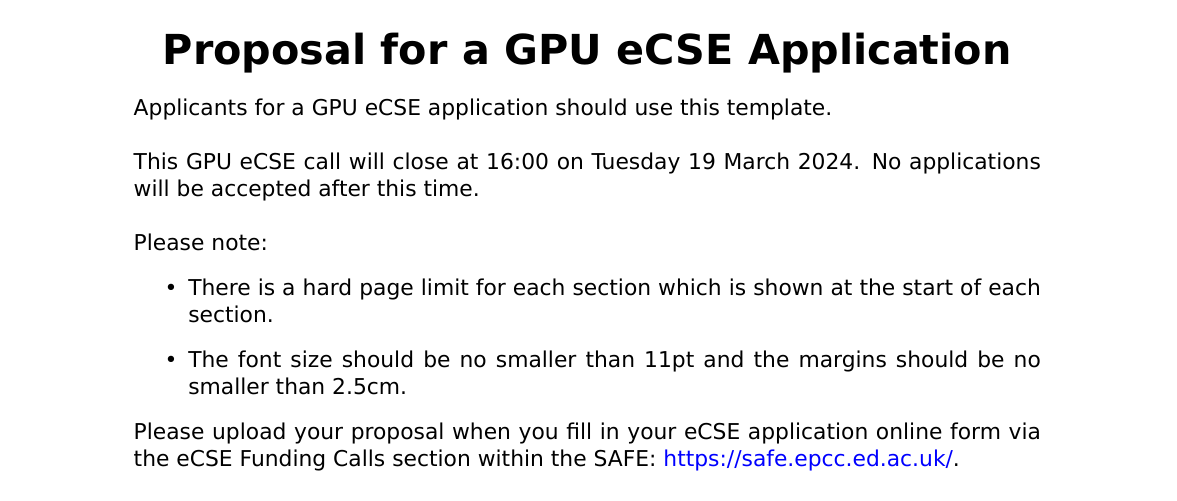
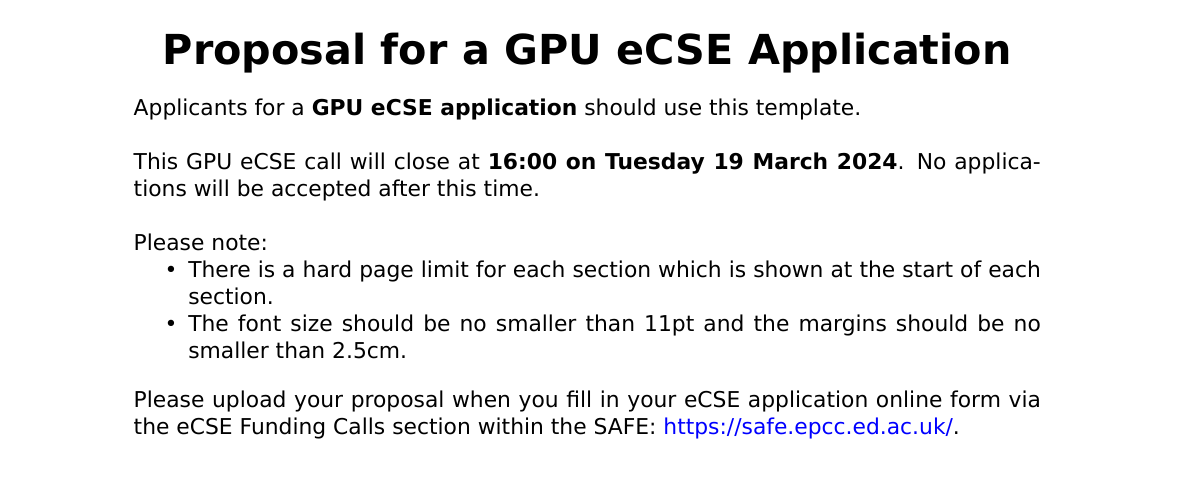
Before and after one commit to JDBetteridge/archer2_ecse_template, a LaTeX document (proposal.tex): part of page 1 of 6, cut so that both start at the same text. Compiled offline with XeLaTeX.

Commit message:
Add bold and remove list spacing

```diff
--- a/proposal.tex
+++ b/proposal.tex
@@ -60,15 +60,15 @@
 \begin{center}
 \huge \textbf{Proposal for a GPU eCSE Application}\\
 \end{center}
-Applicants for a GPU eCSE application should use this template.\\
+Applicants for a \textbf{GPU eCSE application} should use this template.\\
 
-\noindent This GPU eCSE call will close at 16:00 on Tuesday 19 March 2024. No applications will be accepted after this time.\\
+\noindent This GPU eCSE call will close at \textbf{16:00 on Tuesday 19 March 2024}. No applications will be accepted after this time.\\
 
 \noindent Please note:
-\begin{itemize}
+\begin{itemize}[nosep]
 	\item There is a hard page limit for each section which is shown at the start of each section.
 	\item The font size should be no smaller than 11pt and the margins should be no smaller than 2.5cm.
-\end{itemize}
+\end{itemize}\vspace{1em}
 
 \noindent Please upload your proposal when you fill in your eCSE application online form via the eCSE Funding Calls section within the SAFE: \url{https://safe.epcc.ed.ac.uk/}.\\
 
```
